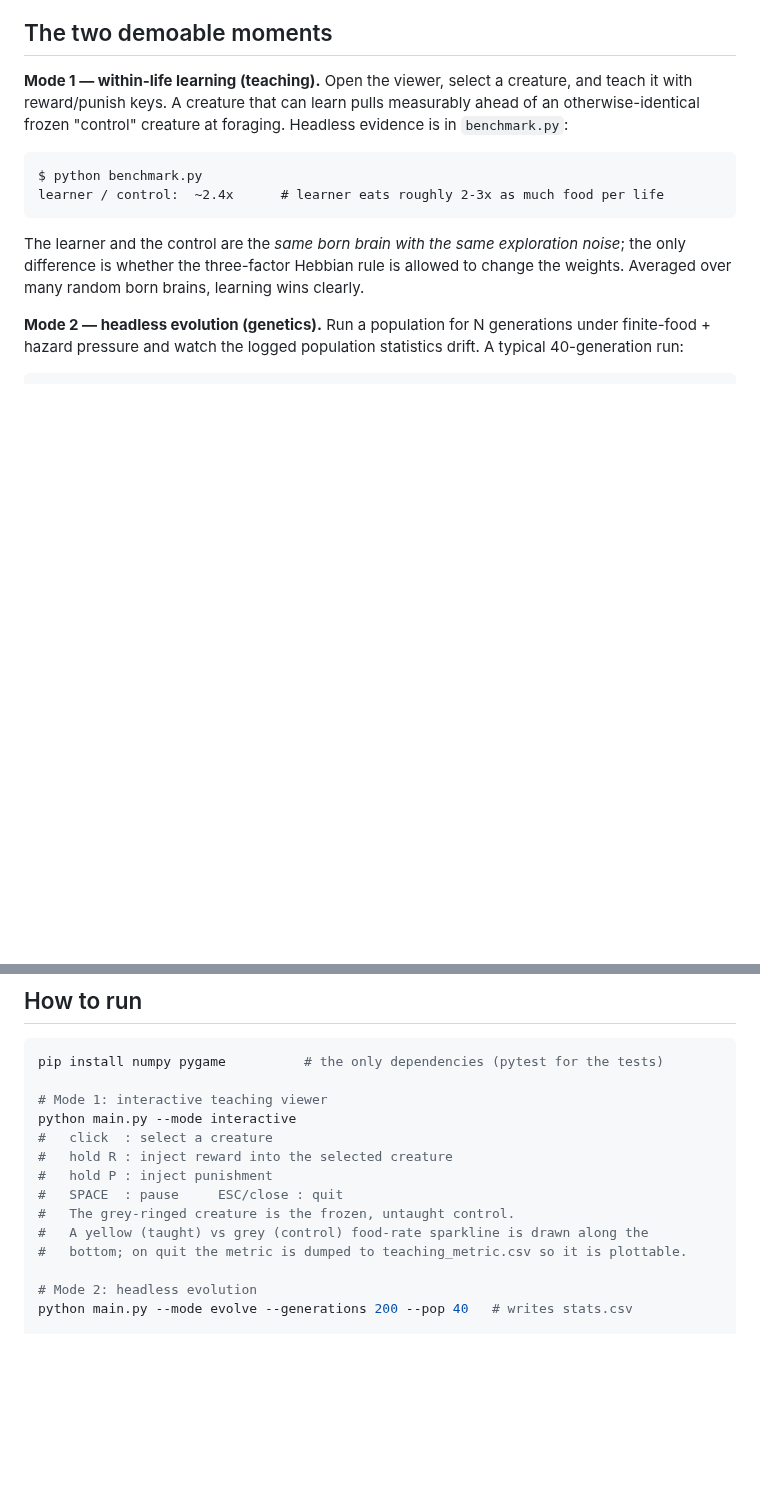
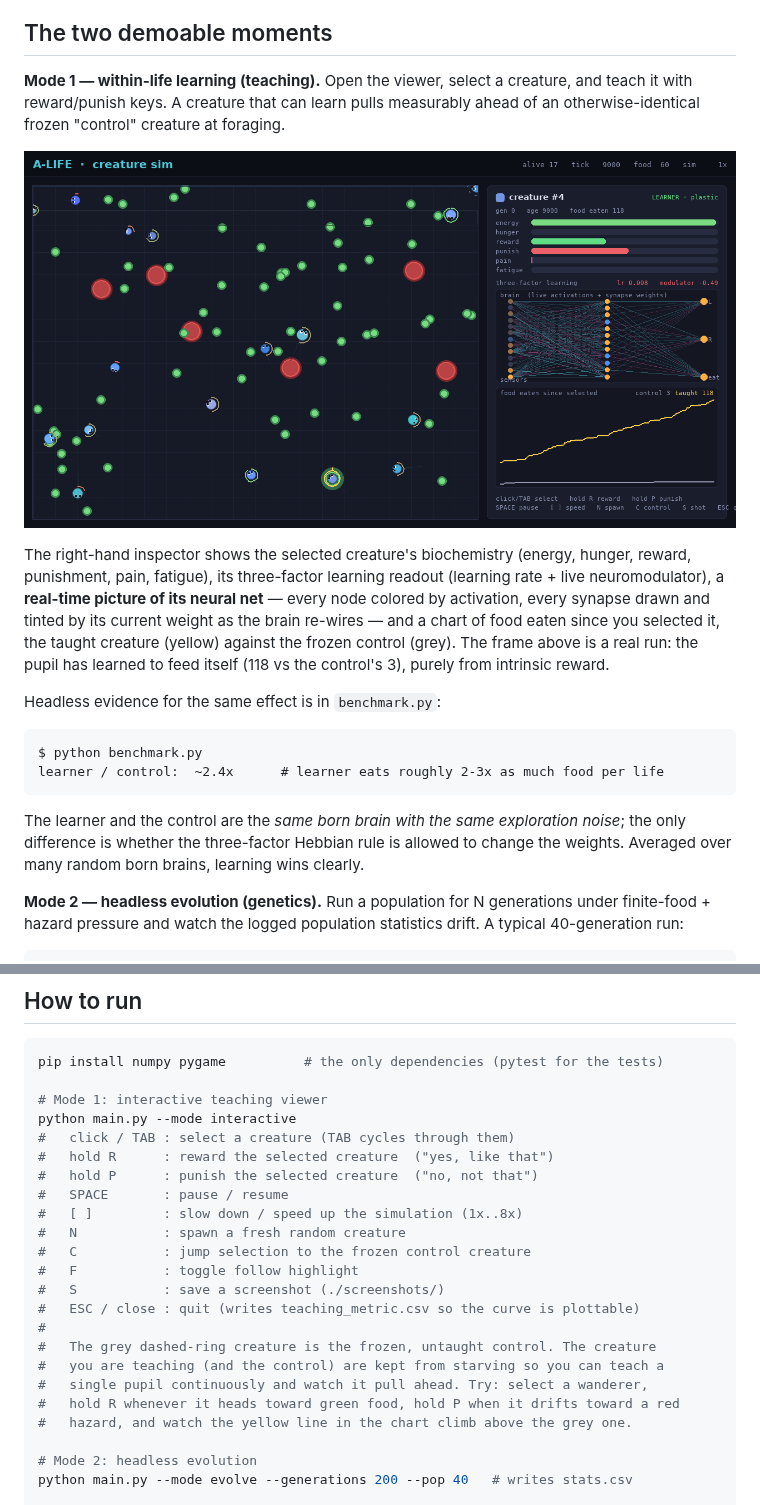
Before and after one commit to Dwuuds/Dwuuds, a Markdown page: README.md, 2 parts joined by grey strips. Drawn GitHub-style; pictures changed too: docs/screenshot.png (added); blank space fills up the shorter version.

````diff
--- a/README.md
+++ b/README.md
@@ -19,8 +19,20 @@ weights are never inherited (no Lamarckism). That separation is the entire point
 
 **Mode 1 — within-life learning (teaching).** Open the viewer, select a creature,
 and teach it with reward/punish keys. A creature that can learn pulls measurably
-ahead of an otherwise-identical frozen "control" creature at foraging. Headless
-evidence is in `benchmark.py`:
+ahead of an otherwise-identical frozen "control" creature at foraging.
+
+![the interactive viewer](docs/screenshot.png)
+
+The right-hand inspector shows the selected creature's biochemistry (energy,
+hunger, reward, punishment, pain, fatigue), its three-factor learning readout
+(learning rate + live neuromodulator), a **real-time picture of its neural net**
+— every node colored by activation, every synapse drawn and tinted by its current
+weight as the brain re-wires — and a chart of food eaten since you selected it,
+the taught creature (yellow) against the frozen control (grey). The frame above
+is a real run: the pupil has learned to feed itself (118 vs the control's 3),
+purely from intrinsic reward.
+
+Headless evidence for the same effect is in `benchmark.py`:
 
 ```
 $ python benchmark.py
@@ -54,13 +66,22 @@ pip install numpy pygame          # the only dependencies (pytest for the tests)
 
 # Mode 1: interactive teaching viewer
 python main.py --mode interactive
-#   click  : select a creature
-#   hold R : inject reward into the selected creature
-#   hold P : inject punishment
-#   SPACE  : pause     ESC/close : quit
-#   The grey-ringed creature is the frozen, untaught control.
-#   A yellow (taught) vs grey (control) food-rate sparkline is drawn along the
-#   bottom; on quit the metric is dumped to teaching_metric.csv so it is plottable.
+#   click / TAB : select a creature (TAB cycles through them)
+#   hold R      : reward the selected creature  ("yes, like that")
+#   hold P      : punish the selected creature  ("no, not that")
+#   SPACE       : pause / resume
+#   [ ]         : slow down / speed up the simulation (1x..8x)
+#   N           : spawn a fresh random creature
+#   C           : jump selection to the frozen control creature
+#   F           : toggle follow highlight
+#   S           : save a screenshot (./screenshots/)
+#   ESC / close : quit (writes teaching_metric.csv so the curve is plottable)
+#
+#   The grey dashed-ring creature is the frozen, untaught control. The creature
+#   you are teaching (and the control) are kept from starving so you can teach a
+#   single pupil continuously and watch it pull ahead. Try: select a wanderer,
+#   hold R whenever it heads toward green food, hold P when it drifts toward a red
+#   hazard, and watch the yellow line in the chart climb above the grey one.
 
 # Mode 2: headless evolution
 python main.py --mode evolve --generations 200 --pop 40   # writes stats.csv
````
Also changed, not shown: 2 other files.
